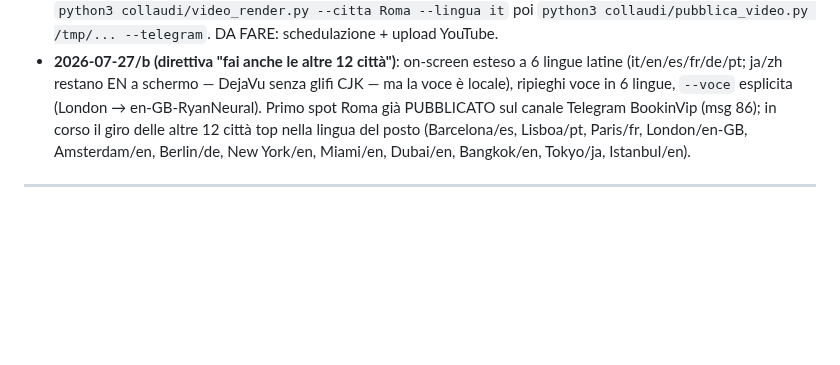
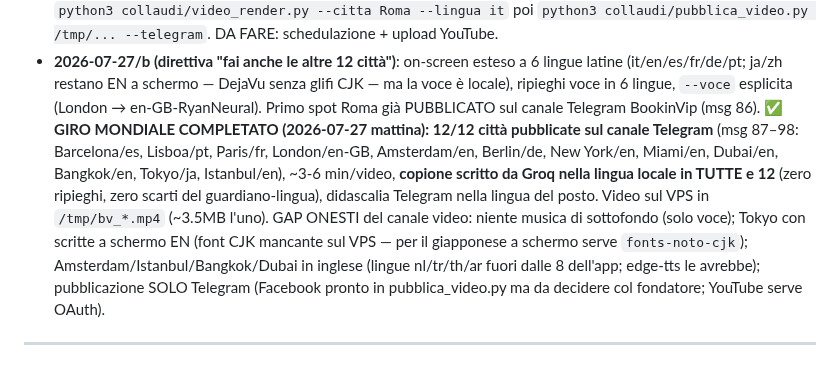
Before and after one commit to edilmax/Core_Auto, a Markdown page: RIPRENDI_QUI.md, the part around the change. Rendered like a GitHub page; blank space fills up the shorter version.

Commit message:
doc: giro mondiale video COMPLETATO — 12/12 citta' pubblicate su Telegram (msg 87-98)
Copione Groq nella lingua locale in tutte e 12 (zero ripieghi, zero scarti del guardiano).
Gap onesti annotati: musica assente, CJK a schermo, lingue nl/tr/th/ar, canali FB/YouTube.

Co-Authored-By: Claude Fable 5 <noreply@anthropic.com>

```diff
--- a/RIPRENDI_QUI.md
+++ b/RIPRENDI_QUI.md
@@ -24,9 +24,16 @@ completa** che al progetto mancava (era l'unico buco del motore marketing: "manc
 - **2026-07-27/b (direttiva "fai anche le altre 12 città")**: on-screen esteso a 6 lingue latine
   (it/en/es/fr/de/pt; ja/zh restano EN a schermo — DejaVu senza glifi CJK — ma la voce è locale),
   ripieghi voce in 6 lingue, `--voce` esplicita (London → en-GB-RyanNeural). Primo spot Roma già
-  PUBBLICATO sul canale Telegram BookinVip (msg 86); in corso il giro delle altre 12 città top
-  nella lingua del posto (Barcelona/es, Lisboa/pt, Paris/fr, London/en-GB, Amsterdam/en, Berlin/de,
-  New York/en, Miami/en, Dubai/en, Bangkok/en, Tokyo/ja, Istanbul/en).
+  PUBBLICATO sul canale Telegram BookinVip (msg 86). **✅ GIRO MONDIALE COMPLETATO (2026-07-27
+  mattina): 12/12 città pubblicate sul canale Telegram** (msg 87–98: Barcelona/es, Lisboa/pt,
+  Paris/fr, London/en-GB, Amsterdam/en, Berlin/de, New York/en, Miami/en, Dubai/en, Bangkok/en,
+  Tokyo/ja, Istanbul/en), ~3-6 min/video, **copione scritto da Groq nella lingua locale in TUTTE
+  e 12** (zero ripieghi, zero scarti del guardiano-lingua), didascalia Telegram nella lingua del
+  posto. Video sul VPS in `/tmp/bv_*.mp4` (~3.5MB l'uno). GAP ONESTI del canale video: niente
+  musica di sottofondo (solo voce); Tokyo con scritte a schermo EN (font CJK mancante sul VPS —
+  per il giapponese a schermo serve `fonts-noto-cjk`); Amsterdam/Istanbul/Bangkok/Dubai in inglese
+  (lingue nl/tr/th/ar fuori dalle 8 dell'app; edge-tts le avrebbe); pubblicazione SOLO Telegram
+  (Facebook pronto in pubblica_video.py ma da decidere col fondatore; YouTube serve OAuth).
 
 ---
 
```
